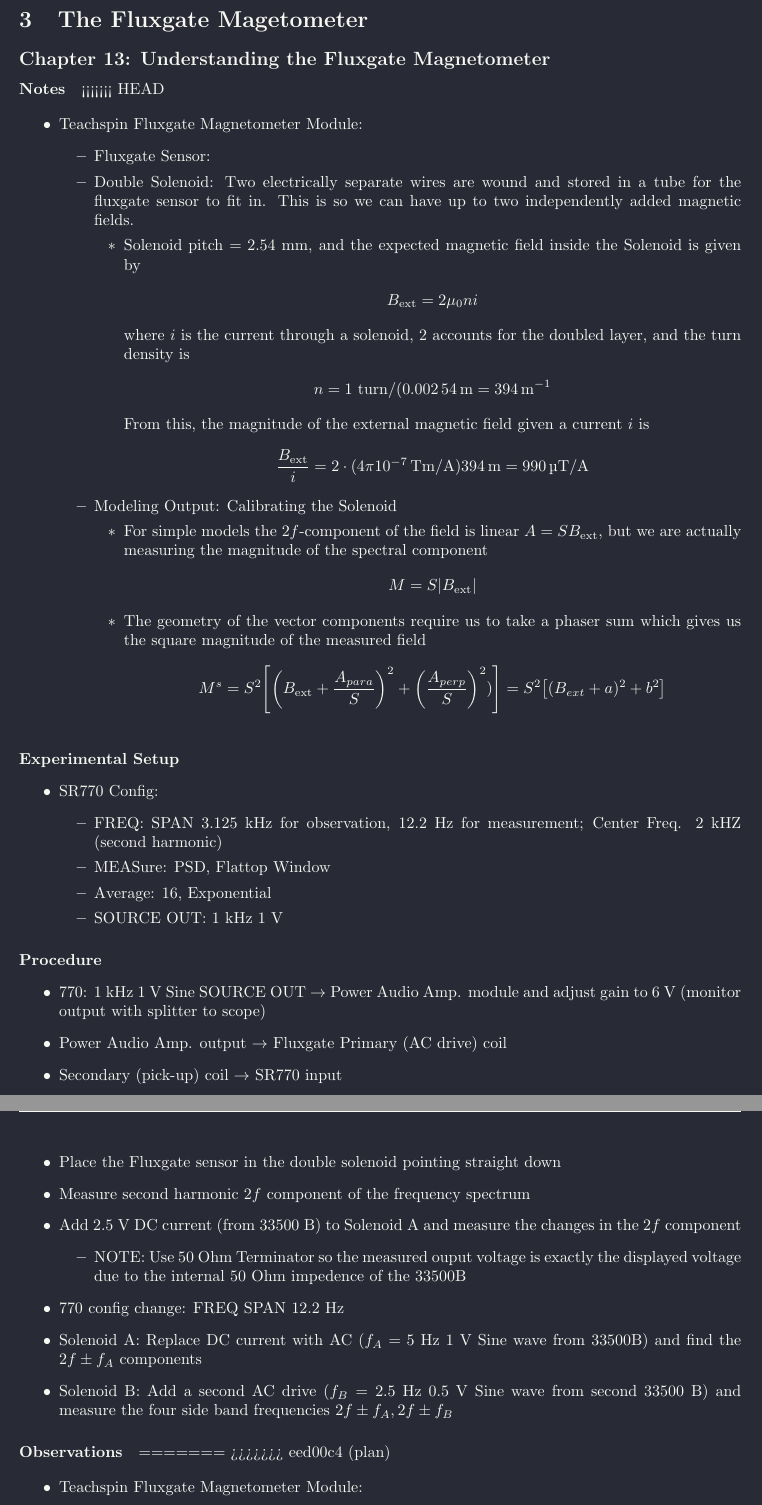
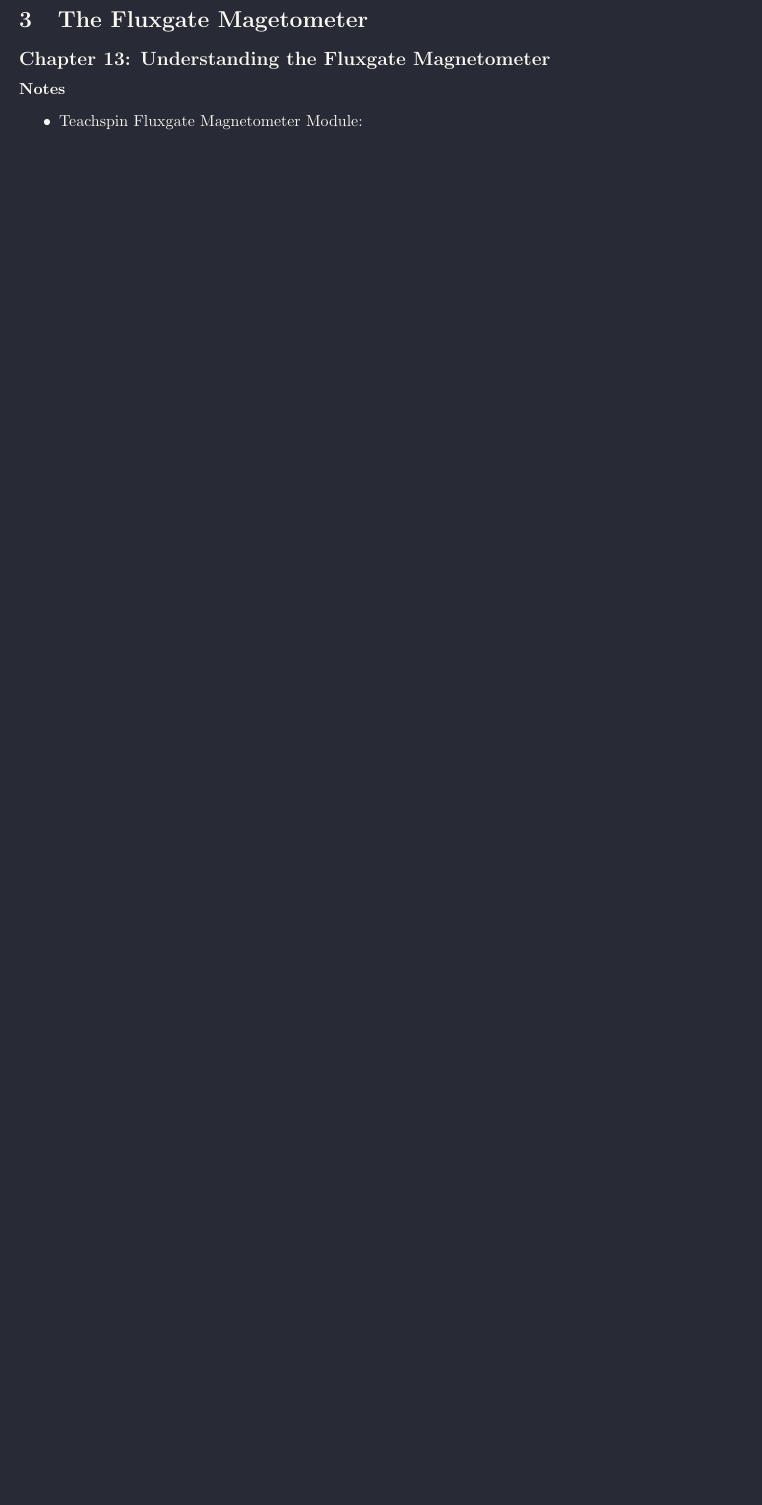
Before and after one commit to joonsuuh/lab1-fourier-methods, a LaTeX document (lab_notebook/main.tex, which reads lab_notebook/chapters/chapter3.tex): two parts of pages 19 and 20 of 35 before the commit and part of page 19 of 34 after it, the two joined at a grey line, cut so that both start at the same text, the shorter picture padded with empty space. Compiled offline with pdfLaTeX.

Commit message:
finalfinal

```diff
--- a/lab_notebook/chapters/chapter3.tex
+++ b/lab_notebook/chapters/chapter3.tex
@@ -13,41 +13,3 @@
 \subsection*{Chapter 13: Understanding the Fluxgate Magnetometer}
 \addcontentsline{toc}{subsection}{Chapter 13: Understanding the Fluxgate Magnetometer}
 \paragraph{Notes}
-<<<<<<< HEAD
-
-\begin{itemize}
-    \item Teachspin Fluxgate Magnetometer Module:
-    \begin{itemize}
-        \item Fluxgate Sensor:
-        \item Double Solenoid: Two electrically separate wires are wound and stored in a tube for the fluxgate sensor to fit in. This is so we can have up to two independently added magnetic fields.
-        \begin{itemize}
-            \item Solenoid pitch $= 2.54$ mm, and the expected magnetic field inside the Solenoid is given by
-           \begin{align*}
-               B_\text{ext} = 2 \mu_0 n i
-           \end{align*}
-            where $i$ is the current through a solenoid, $2$ accounts for the doubled layer, and the turn density is
-            \begin{align*}
-                n = 1 \textrm{ turn} / (\qty{0.00254}{m} = \qty{394}{m^{-1}}
-            \end{align*}
-            From this, the magnitude of the external magnetic field given a current $i$ is
-            \begin{align*}
-                \frac{B_\text{ext}}{i} = 2 \cdot (4 \pi \qty{e-7}{T m / A}) \qty{394}{/m} = \qty{990}{\micro T/A}
-            \end{align*}
-        \end{itemize}
-        \item Modeling Output: Calibrating the Solenoid
-        \begin{itemize}
-            \item For simple models the 2$f$-component of the field is linear $A = S B_\text{ext}$, but we are actually measuring the magnitude of the spectral component
-            \begin{align*}
-                M = S \abs{B_\text{ext}}
-            \end{align*}
-            \item The geometry of the vector components require us to take a phaser sum which gives us the square magnitude of the measured field
-            \begin{align*}
-                M^s = S^2 \qt[
-                    \qt(
-                        B_\text{ext} + \frac{A_{para}}{S}
-                    )^2 + \qt(
-                        \frac{A_{perp}}{S}
-                    )^2
-                    )
-                ] = S^2 \qt[(B_{ext} + a)^2 + b^2]
-            \end{align*}
@@ -67,36 +16,3 @@
-    \label{fig:exp3_combined}
-\end{figure}
-
-\paragraph{Experimental Setup}
-\begin{itemize}
-    \item SR770 Config:
-    \begin{itemize}
-        \item FREQ: SPAN 3.125 kHz for observation, 12.2 Hz for measurement; Center Freq. 2 kHZ (second harmonic)
-        \item MEASure: PSD, Flattop Window
-        \item Average: 16, Exponential
-        \item SOURCE OUT: 1 kHz 1 V
-    \end{itemize}
-\end{itemize}
-
-\paragraph{Procedure}
-\begin{itemize}
-    \item 770: 1 kHz 1 V Sine SOURCE OUT $\to$ Power Audio Amp. module and adjust gain to 6 V (monitor output with splitter to scope)
-    \item Power Audio Amp. output $\to$ Fluxgate Primary (AC drive) coil
-    \item Secondary (pick-up) coil $\to$ SR770 input
-    \item Place the Fluxgate sensor in the double solenoid pointing straight down
-    \item Measure second harmonic $2f$ component of the frequency spectrum
-    \item Add 2.5 V DC current (from 33500 B) to Solenoid A and measure the changes in the $2f$ component
-    \begin{itemize}
-        \item NOTE: Use 50 Ohm Terminator so the measured ouput voltage is exactly the displayed voltage due to the internal 50 Ohm impedence of the 33500B
-    \end{itemize}
-    \item 770 config change: FREQ SPAN 12.2 Hz
-    \item Solenoid A: Replace DC current with AC ($f_A = 5$ Hz 1 V Sine wave from 33500B) and find the $2f \pm f_A$ components
-    \item Solenoid B: Add a second AC drive ($f_B = 2.5$ Hz 0.5 V Sine wave from second 33500 B) and measure the four side band frequencies $2f \pm f_A, 2f \pm f_B$
-\end{itemize}
-
-\paragraph{Observations}
-=======
->>>>>>> eed00c4 (plan)
 
 \begin{itemize}
     \item Teachspin Fluxgate Magnetometer Module:
```
Also changed, not shown: main_paper/main.tex (+0 -49 lines), lab_notebook/images/Fluxdata1.jpg (deleted), lab_notebook/images/exp3_1.pdf (deleted), lab_notebook/images/exp3_2.pdf (deleted), lab_notebook/chapters/chapter3.tex (13 more changed lines), 1 other file.
